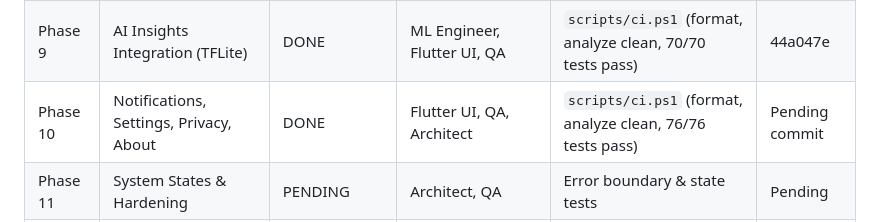
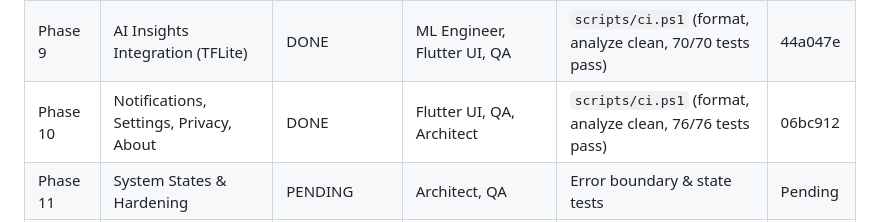
Before and after one commit to AbdoFawzi777/pulse-patch, a Markdown page: PROGRESS.md, the part around the change. GitHub-like rendering.

Commit message:
Update PROGRESS.md with Phase 10 commit hash

```diff
--- a/PROGRESS.md
+++ b/PROGRESS.md
@@ -14,7 +14,7 @@
 | Phase 7 | History, Details, Trends, Reports | DONE | Flutter UI, QA | `scripts/ci.ps1` (format, analyze clean, 58/58 tests pass) | c6e2b0e |
 | Phase 8 | Statistics & Recovery Analysis | DONE | Signal Engineer, QA | `scripts/ci.ps1` (format, analyze clean, 62/62 tests pass) | 5e79acb |
 | Phase 9 | AI Insights Integration (TFLite) | DONE | ML Engineer, Flutter UI, QA | `scripts/ci.ps1` (format, analyze clean, 70/70 tests pass) | 44a047e |
-| Phase 10 | Notifications, Settings, Privacy, About | DONE | Flutter UI, QA, Architect | `scripts/ci.ps1` (format, analyze clean, 76/76 tests pass) | Pending commit |
+| Phase 10 | Notifications, Settings, Privacy, About | DONE | Flutter UI, QA, Architect | `scripts/ci.ps1` (format, analyze clean, 76/76 tests pass) | 06bc912 |
 | Phase 11 | System States & Hardening | PENDING | Architect, QA | Error boundary & state tests | Pending |
 | Phase 12 | Firmware (ESP32-C3 + MAX30102) | PENDING | Firmware Engineer | PlatformIO verification | Pending |
 | Phase 13 | ML Data Pipeline, Training, Analysis | PENDING | ML Engineer | Parity & model tests | Pending |
```
